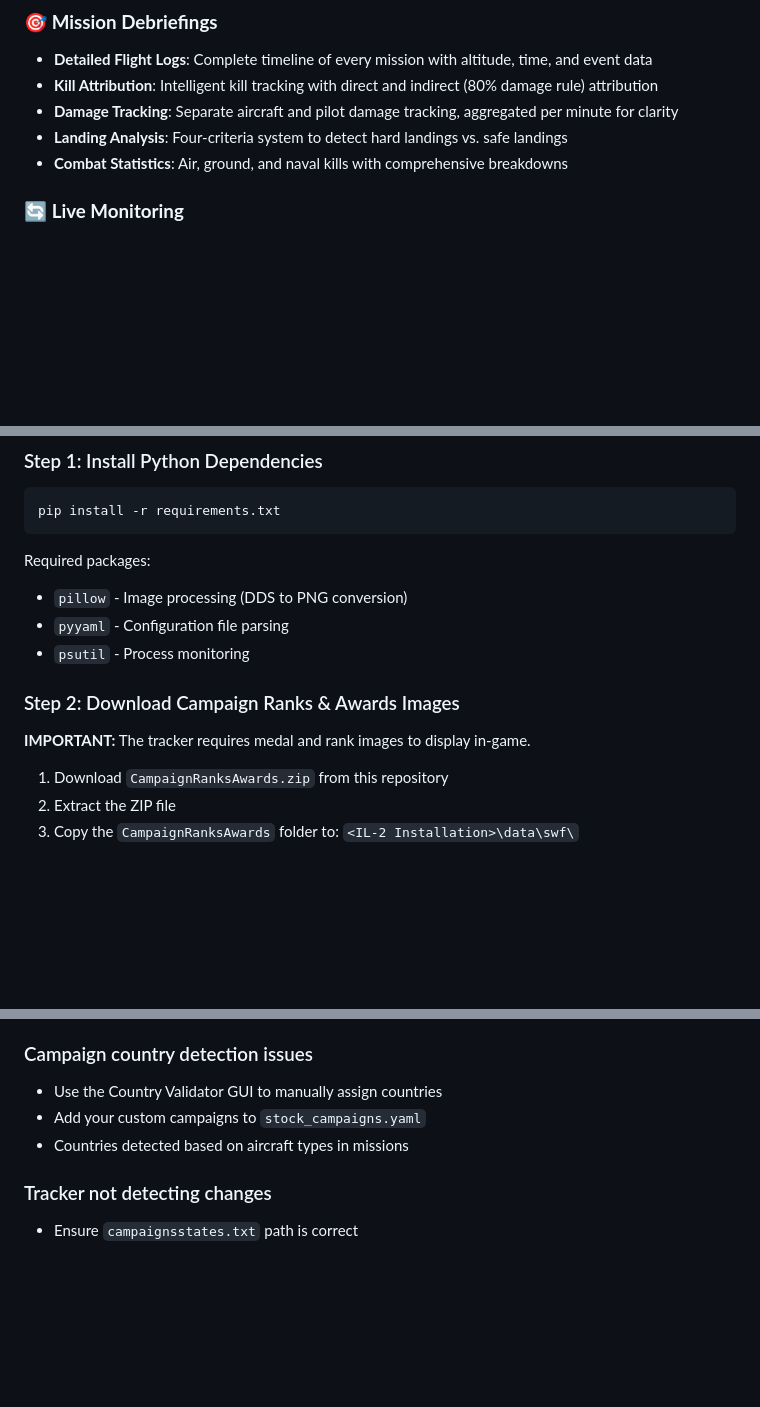
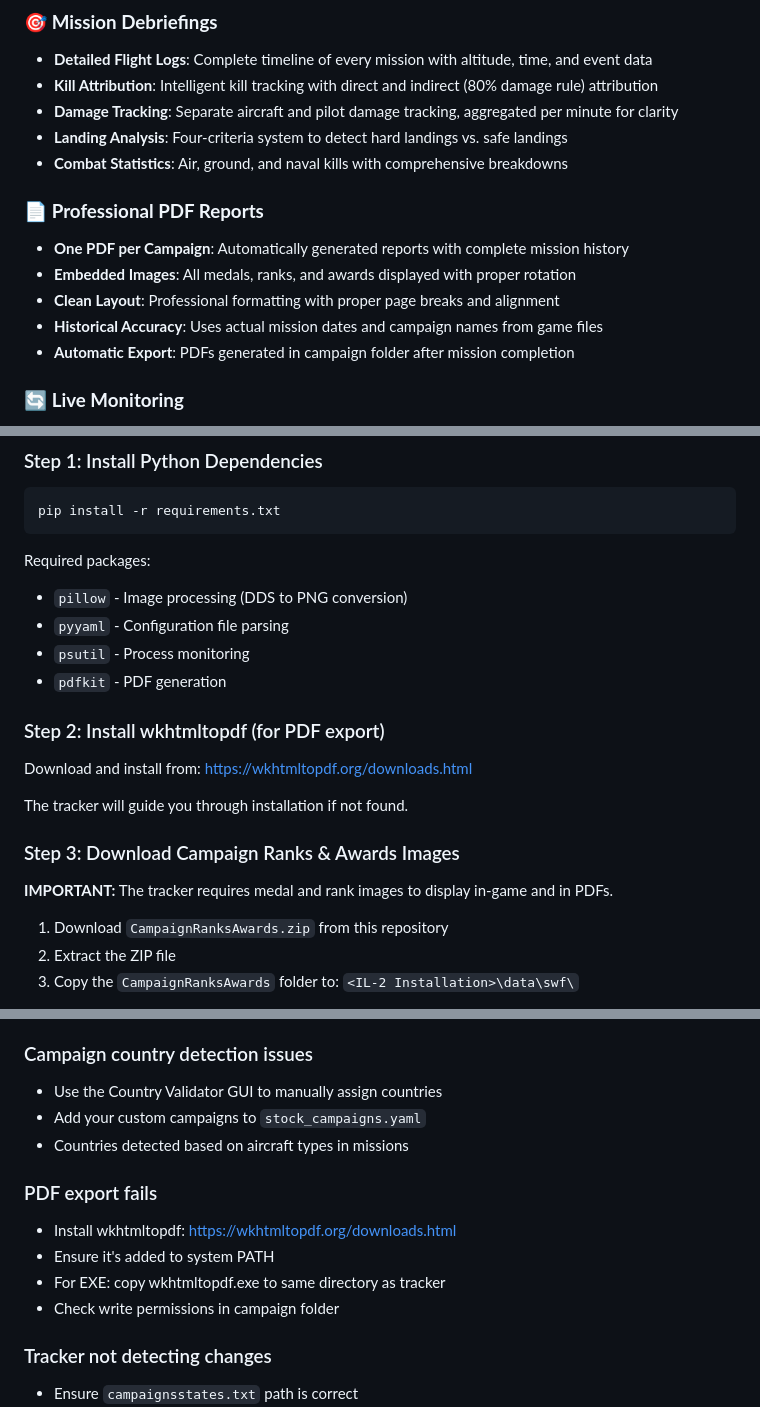
Before and after one commit to 1-Arrow-1/IL-2-Campaign-Tracker, a Markdown page: README.md, 3 parts joined by grey strips. GitHub-like rendering; blank space fills up the shorter version.

Commit message:
Enhance README with PDF report details and setup
Added section on professional PDF reports and installation instructions for wkhtmltopdf.

```diff
--- a/README.md
+++ b/README.md
@@ -21,6 +21,13 @@ A comprehensive campaign progress tracker for IL-2 Sturmovik: Great Battles that
 - **Damage Tracking**: Separate aircraft and pilot damage tracking, aggregated per minute for clarity
 - **Landing Analysis**: Four-criteria system to detect hard landings vs. safe landings
 - **Combat Statistics**: Air, ground, and naval kills with comprehensive breakdowns
+
+### 📄 **Professional PDF Reports**
+- **One PDF per Campaign**: Automatically generated reports with complete mission history
+- **Embedded Images**: All medals, ranks, and awards displayed with proper rotation
+- **Clean Layout**: Professional formatting with proper page breaks and alignment
+- **Historical Accuracy**: Uses actual mission dates and campaign names from game files
+- **Automatic Export**: PDFs generated in campaign folder after mission completion
 
 ### 🔄 **Live Monitoring**
 - **Automatic Detection**: Monitors IL-2 game process and campaign save file changes
@@ -58,10 +65,16 @@ Required packages:
 - `pillow` - Image processing (DDS to PNG conversion)
 - `pyyaml` - Configuration file parsing
 - `psutil` - Process monitoring
+- `pdfkit` - PDF generation
 
-### Step 2: Download Campaign Ranks & Awards Images
+### Step 2: Install wkhtmltopdf (for PDF export)
+Download and install from: https://wkhtmltopdf.org/downloads.html
 
-**IMPORTANT:** The tracker requires medal and rank images to display in-game.
+The tracker will guide you through installation if not found.
+
+### Step 3: Download Campaign Ranks & Awards Images
+
+**IMPORTANT:** The tracker requires medal and rank images to display in-game and in PDFs.
 
 1. Download `CampaignRanksAwards.zip` from this repository
 2. Extract the ZIP file
@@ -450,6 +464,12 @@ Properly displays rank insignia:
 - Add your custom campaigns to `stock_campaigns.yaml`
 - Countries detected based on aircraft types in missions
 
+### PDF export fails
+- Install wkhtmltopdf: https://wkhtmltopdf.org/downloads.html
+- Ensure it's added to system PATH
+- For EXE: copy wkhtmltopdf.exe to same directory as tracker
+- Check write permissions in campaign folder
+
 ### Tracker not detecting changes
 - Ensure `campaignsstates.txt` path is correct
 - Check `campaign_monitor.log` for errors
```
Also changed, not shown: other parts of README.md (+2 -1 lines).
